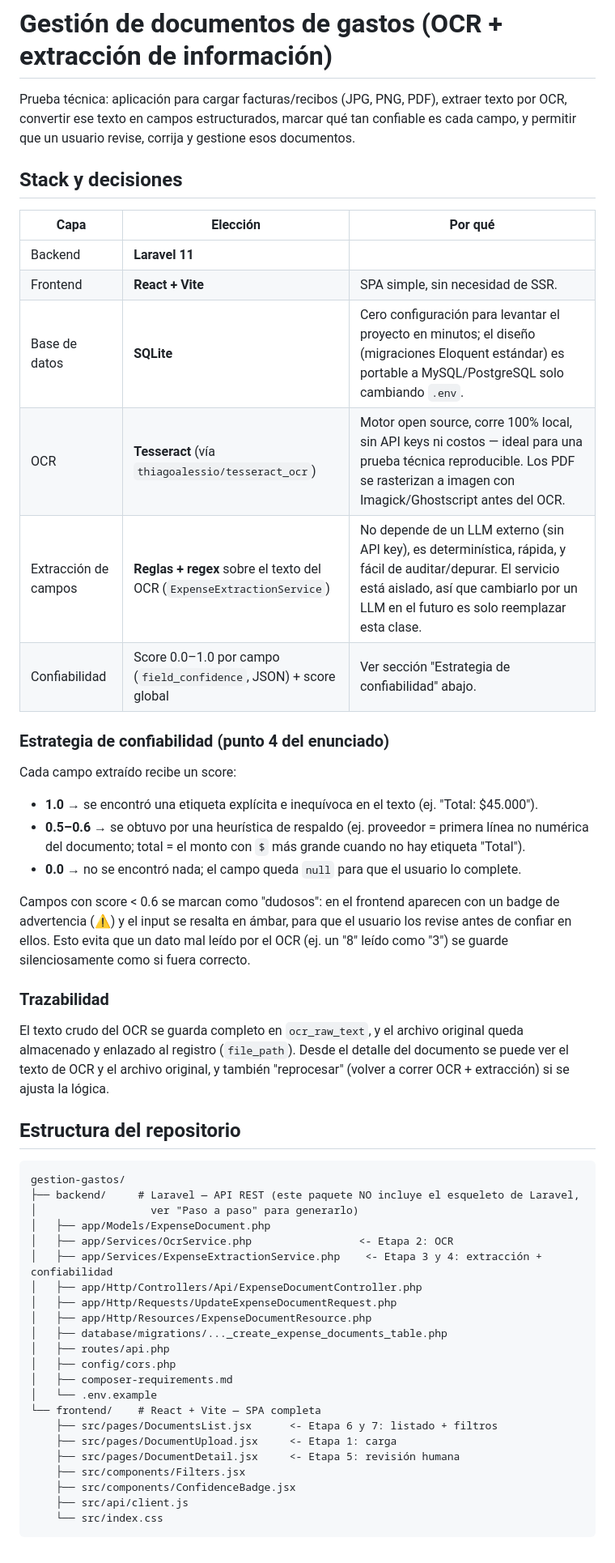
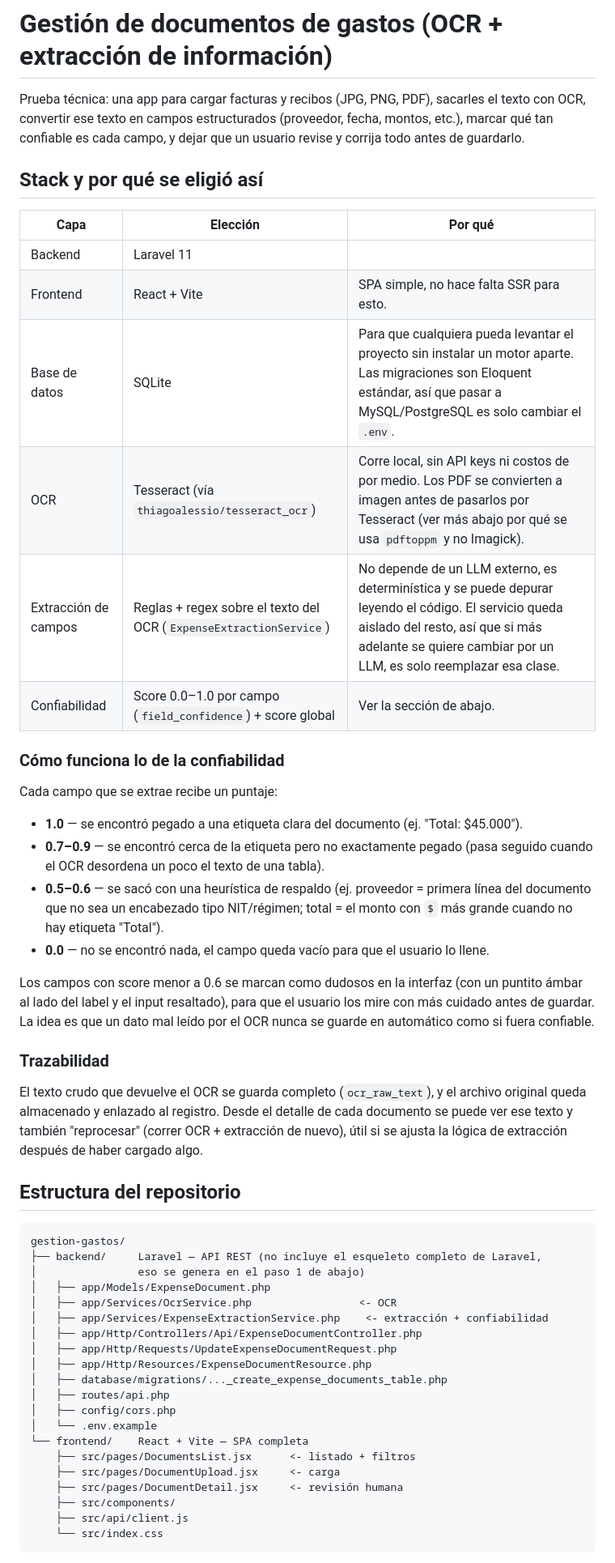
Before and after one commit to natalyvar/Prueba-Tecnica---Desarrollo-Web, a Markdown page: README.md, the part around one of its changes. Shown at 81% size. Drawn GitHub-style.

````diff
--- a/README.md
+++ b/README.md
@@ -1,63 +1,63 @@
 # Gestión de documentos de gastos (OCR + extracción de información)
 
-Prueba técnica: aplicación para cargar facturas/recibos (JPG, PNG, PDF), extraer
-texto por OCR, convertir ese texto en campos estructurados, marcar qué tan confiable
-es cada campo, y permitir que un usuario revise, corrija y gestione esos documentos.
+Prueba técnica: una app para cargar facturas y recibos (JPG, PNG, PDF), sacarles el
+texto con OCR, convertir ese texto en campos estructurados (proveedor, fecha, montos,
+etc.), marcar qué tan confiable es cada campo, y dejar que un usuario revise y
+corrija todo antes de guardarlo.
 
-## Stack y decisiones
+## Stack y por qué se eligió así
 
 | Capa | Elección | Por qué |
 |---|---|---|
-| Backend | **Laravel 11**  |
-| Frontend | **React + Vite** | SPA simple, sin necesidad de SSR. |
-| Base de datos | **SQLite** | Cero configuración para levantar el proyecto en minutos; el diseño (migraciones Eloquent estándar) es portable a MySQL/PostgreSQL solo cambiando `.env`. |
-| OCR | **Tesseract** (vía `thiagoalessio/tesseract_ocr`) | Motor open source, corre 100% local, sin API keys ni costos — ideal para una prueba técnica reproducible. Los PDF se rasterizan a imagen con Imagick/Ghostscript antes del OCR. |
-| Extracción de campos | **Reglas + regex** sobre el texto del OCR (`ExpenseExtractionService`) | No depende de un LLM externo (sin API key), es determinística, rápida, y fácil de auditar/depurar. El servicio está aislado, así que cambiarlo por un LLM en el futuro es solo reemplazar esta clase. |
-| Confiabilidad | Score 0.0–1.0 por campo (`field_confidence`, JSON) + score global | Ver sección "Estrategia de confiabilidad" abajo. |
+| Backend | Laravel 11 | |
+| Frontend | React + Vite | SPA simple, no hace falta SSR para esto. |
+| Base de datos | SQLite | Para que cualquiera pueda levantar el proyecto sin instalar un motor aparte. Las migraciones son Eloquent estándar, así que pasar a MySQL/PostgreSQL es solo cambiar el `.env`. |
+| OCR | Tesseract (vía `thiagoalessio/tesseract_ocr`) | Corre local, sin API keys ni costos de por medio. Los PDF se convierten a imagen antes de pasarlos por Tesseract (ver más abajo por qué se usa `pdftoppm` y no Imagick). |
+| Extracción de campos | Reglas + regex sobre el texto del OCR (`ExpenseExtractionService`) | No depende de un LLM externo, es determinística y se puede depurar leyendo el código. El servicio queda aislado del resto, así que si más adelante se quiere cambiar por un LLM, es solo reemplazar esa clase. |
+| Confiabilidad | Score 0.0–1.0 por campo (`field_confidence`) + score global | Ver la sección de abajo. |
 
-### Estrategia de confiabilidad (punto 4 del enunciado)
+### Cómo funciona lo de la confiabilidad
 
-Cada campo extraído recibe un score:
+Cada campo que se extrae recibe un puntaje:
 
-- **1.0** → se encontró una etiqueta explícita e inequívoca en el texto (ej. "Total: $45.000").
-- **0.5–0.6** → se obtuvo por una heurística de respaldo (ej. proveedor = primera línea no numérica del documento; total = el monto con `$` más grande cuando no hay etiqueta "Total").
-- **0.0** → no se encontró nada; el campo queda `null` para que el usuario lo complete.
+- **1.0** — se encontró pegado a una etiqueta clara del documento (ej. "Total: $45.000").
+- **0.7–0.9** — se encontró cerca de la etiqueta pero no exactamente pegado (pasa seguido cuando el OCR desordena un poco el texto de una tabla).
+- **0.5–0.6** — se sacó con una heurística de respaldo (ej. proveedor = primera línea del documento que no sea un encabezado tipo NIT/régimen; total = el monto con `$` más grande cuando no hay etiqueta "Total").
+- **0.0** — no se encontró nada, el campo queda vacío para que el usuario lo llene.
 
-Campos con score < 0.6 se marcan como "dudosos": en el frontend aparecen con un badge
-de advertencia (⚠) y el input se resalta en ámbar, para que el usuario los revise
-antes de confiar en ellos. Esto evita que un dato mal leído por el OCR (ej. un "8"
-leído como "3") se guarde silenciosamente como si fuera correcto.
+Los campos con score menor a 0.6 se marcan como dudosos en la interfaz (con un
+puntito ámbar al lado del label y el input resaltado), para que el usuario los mire
+con más cuidado antes de guardar. La idea es que un dato mal leído por el OCR nunca
+se guarde en automático como si fuera confiable.
 
 ### Trazabilidad
 
-El texto crudo del OCR se guarda completo en `ocr_raw_text`, y el archivo original
-queda almacenado y enlazado al registro (`file_path`). Desde el detalle del
-documento se puede ver el texto de OCR y el archivo original, y también
-"reprocesar" (volver a correr OCR + extracción) si se ajusta la lógica.
+El texto crudo que devuelve el OCR se guarda completo (`ocr_raw_text`), y el
+archivo original queda almacenado y enlazado al registro. Desde el detalle de cada
+documento se puede ver ese texto y también "reprocesar" (correr OCR + extracción de
+nuevo), útil si se ajusta la lógica de extracción después de haber cargado algo.
 
 ## Estructura del repositorio
 
 ```
 gestion-gastos/
-├── backend/     # Laravel — API REST (este paquete NO incluye el esqueleto de Laravel,
-│                  ver "Paso a paso" para generarlo)
+├── backend/     Laravel — API REST (no incluye el esqueleto completo de Laravel,
+│                eso se genera en el paso 1 de abajo)
 │   ├── app/Models/ExpenseDocument.php
-│   ├── app/Services/OcrService.php                 <- Etapa 2: OCR
-│   ├── app/Services/ExpenseExtractionService.php    <- Etapa 3 y 4: extracción + confiabilidad
+│   ├── app/Services/OcrService.php                 <- OCR
+│   ├── app/Services/ExpenseExtractionService.php    <- extracción + confiabilidad
 │   ├── app/Http/Controllers/Api/ExpenseDocumentController.php
 │   ├── app/Http/Requests/UpdateExpenseDocumentRequest.php
 │   ├── app/Http/Resources/ExpenseDocumentResource.php
 │   ├── database/migrations/..._create_expense_documents_table.php
 │   ├── routes/api.php
 │   ├── config/cors.php
-│   ├── composer-requirements.md
 │   └── .env.example
-└── frontend/    # React + Vite — SPA completa
-    ├── src/pages/DocumentsList.jsx      <- Etapa 6 y 7: listado + filtros
-    ├── src/pages/DocumentUpload.jsx     <- Etapa 1: carga
-    ├── src/pages/DocumentDetail.jsx     <- Etapa 5: revisión humana
-    ├── src/components/Filters.jsx
-    ├── src/components/ConfidenceBadge.jsx
+└── frontend/    React + Vite — SPA completa
+    ├── src/pages/DocumentsList.jsx      <- listado + filtros
+    ├── src/pages/DocumentUpload.jsx     <- carga
+    ├── src/pages/DocumentDetail.jsx     <- revisión humana
+    ├── src/components/
     ├── src/api/client.js
     └── src/index.css
 ```
````
Also changed, not shown: other parts of README.md (+159 -85 lines).
